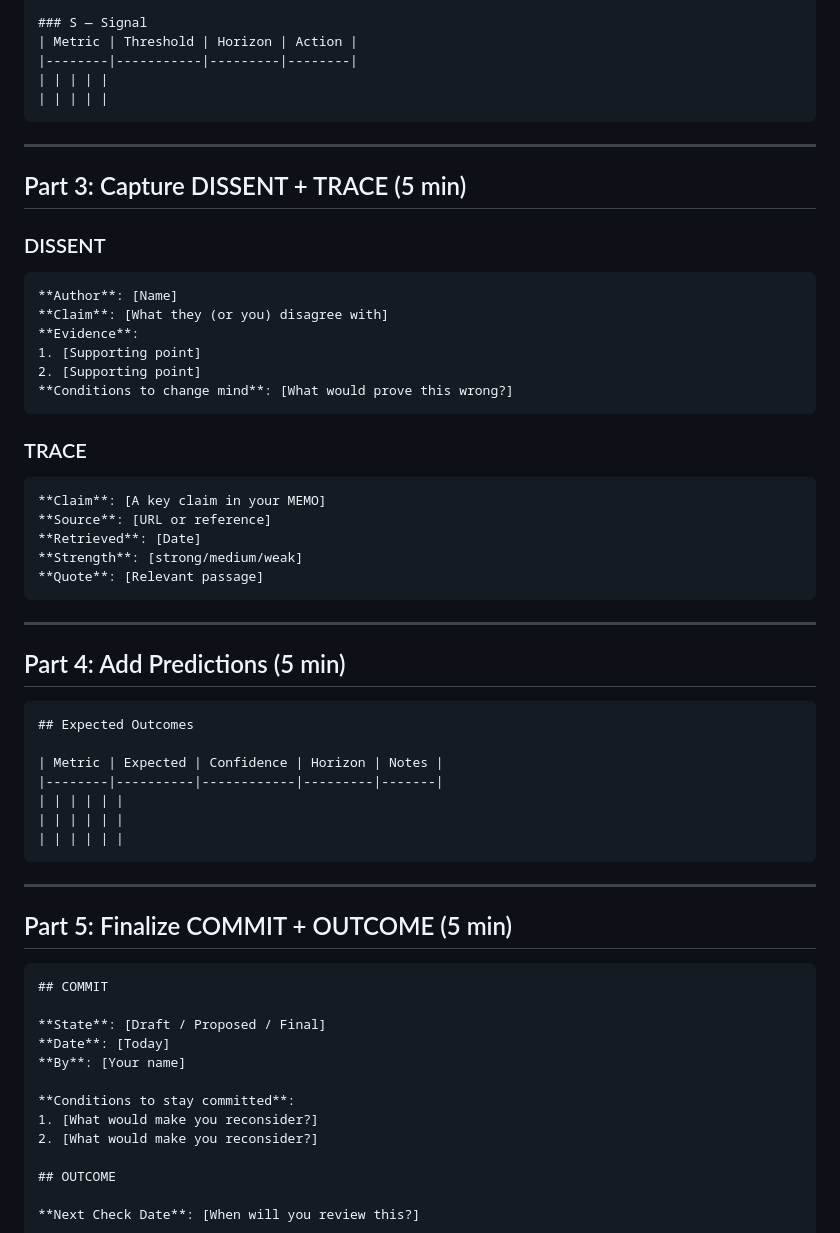
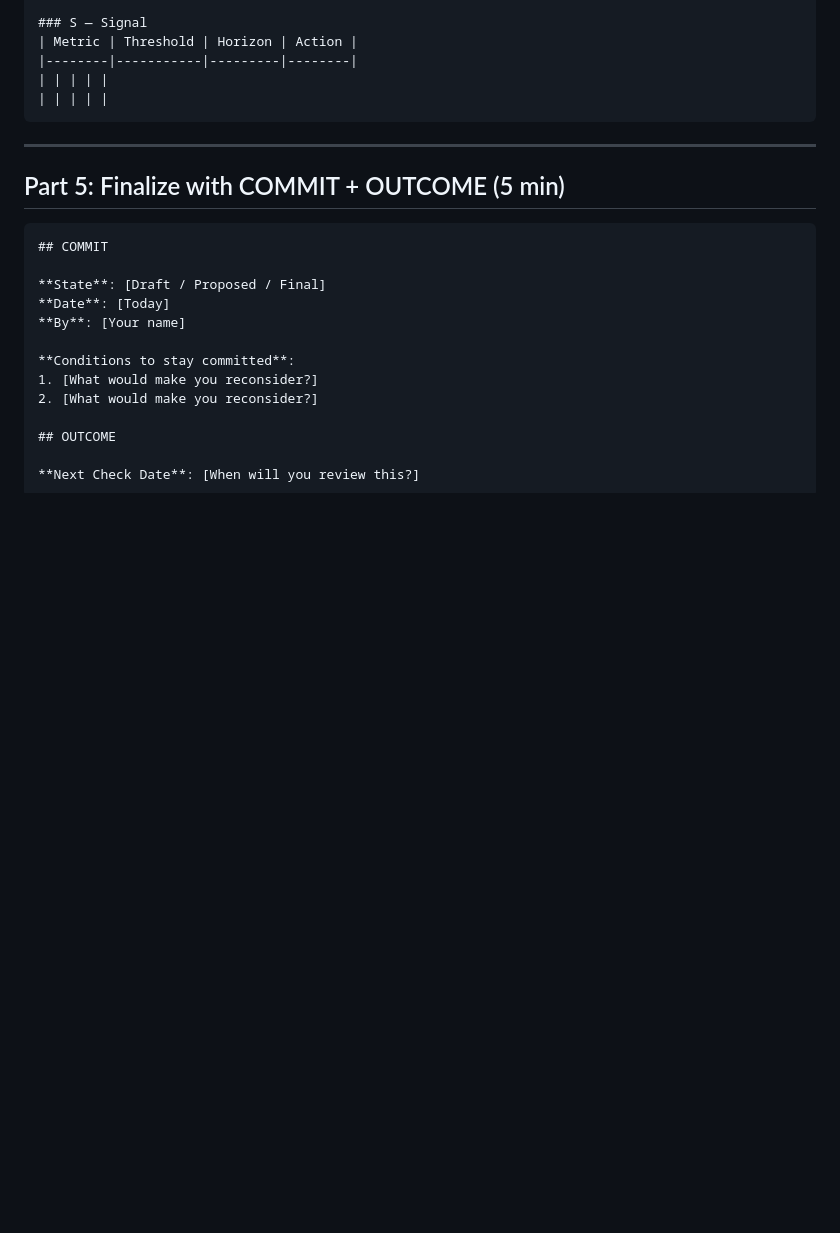
Before and after one commit to synthanai/decision-moment-graph, a Markdown page: course/modules/CAPSTONE.md, the part around the change. Drawn GitHub-style; blank space fills up the shorter version.

````diff
--- a/course/modules/CAPSTONE.md
+++ b/course/modules/CAPSTONE.md
@@ -136,46 +136,7 @@ What we'll monitor:
 
 ---
 
-## Part 3: Capture DISSENT + TRACE (5 min)
-
-### DISSENT
-
-```markdown
-**Author**: [Name]
-**Claim**: [What they (or you) disagree with]
-**Evidence**:
-1. [Supporting point]
-2. [Supporting point]
-**Conditions to change mind**: [What would prove this wrong?]
-```
-
-### TRACE
-
-```markdown
-**Claim**: [A key claim in your MEMO]
-**Source**: [URL or reference]
-**Retrieved**: [Date]
-**Strength**: [strong/medium/weak]
-**Quote**: [Relevant passage]
-```
-
----
-
-## Part 4: Add Predictions (5 min)
-
-```markdown
-## Expected Outcomes
-
-| Metric | Expected | Confidence | Horizon | Notes |
-|--------|----------|------------|---------|-------|
-| | | | | |
-| | | | | |
-| | | | | |
-```
-
----
-
-## Part 5: Finalize COMMIT + OUTCOME (5 min)
+## Part 5: Finalize with COMMIT + OUTCOME (5 min)
 
 ```markdown
 ## COMMIT
````
Also changed, not shown: spec/DMG_CORE_SPEC_v0.1.md (+9 -23 lines).
